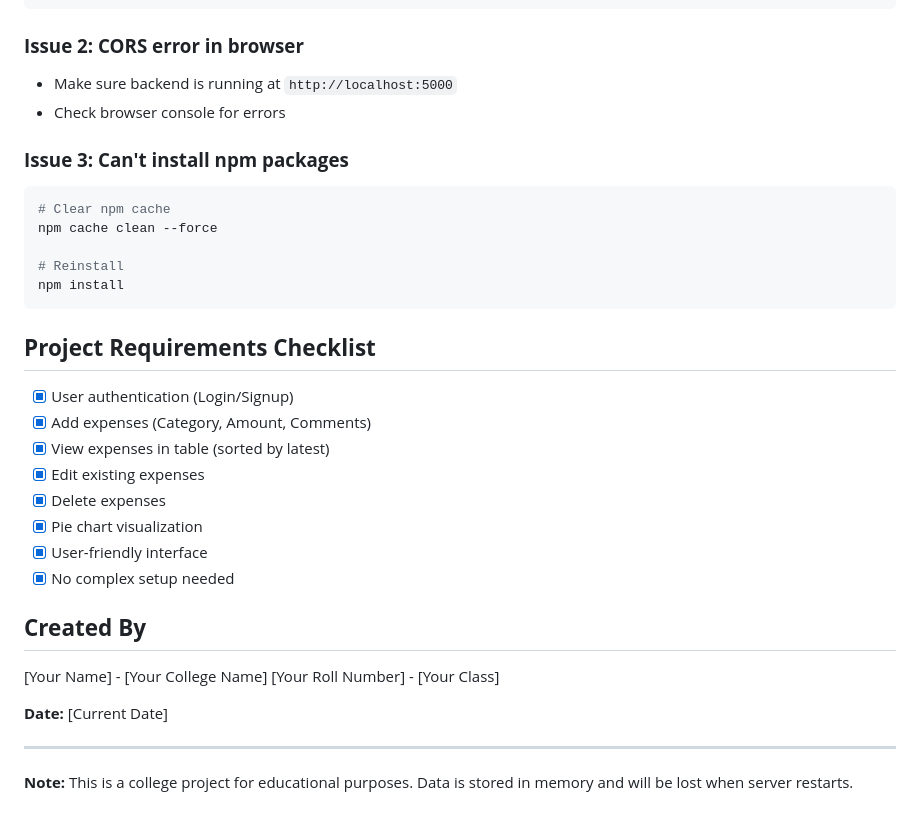
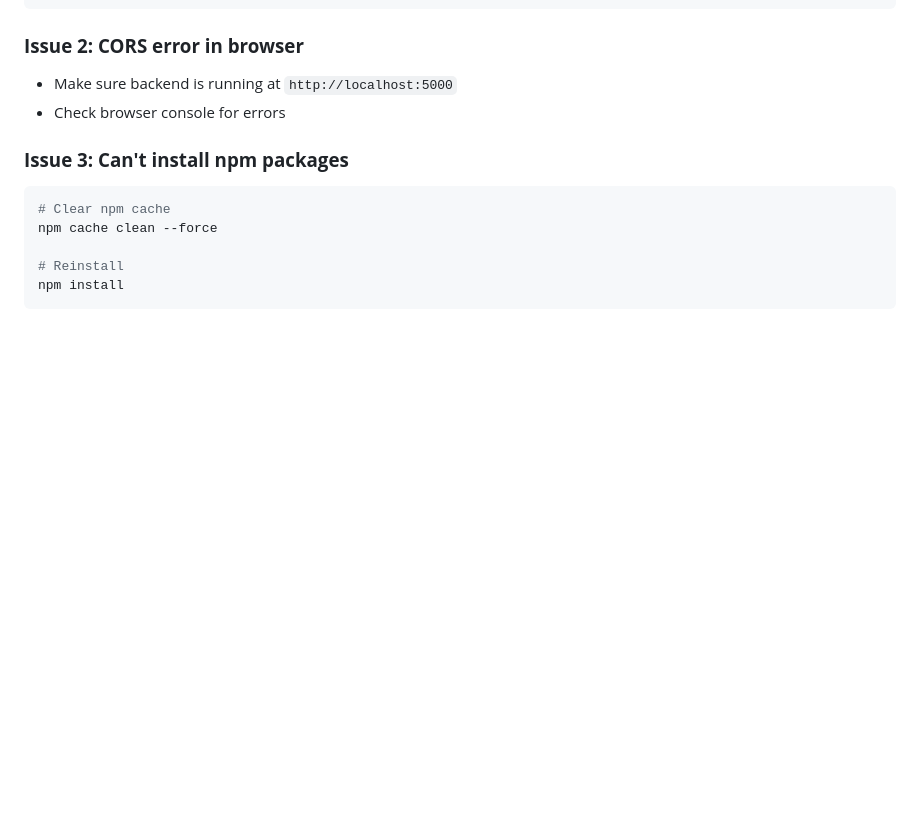
Before and after one commit to neeraj3624/Expense_Tracker_App, a Markdown page: readme.md, the part around the change. Drawn GitHub-style; blank space fills up the shorter version.

````diff
--- a/readme.md
+++ b/readme.md
@@ -127,23 +127,3 @@ npm cache clean --force
 # Reinstall
 npm install
 ```
-
-## **Project Requirements Checklist**
-- [x] User authentication (Login/Signup)
-- [x] Add expenses (Category, Amount, Comments)
-- [x] View expenses in table (sorted by latest)
-- [x] Edit existing expenses
-- [x] Delete expenses
-- [x] Pie chart visualization
-- [x] User-friendly interface
-- [x] No complex setup needed
-
-## **Created By**
-[Your Name] - [Your College Name]
-[Your Roll Number] - [Your Class]
-
-**Date:** [Current Date]
-
----
-
-**Note:** This is a college project for educational purposes. Data is stored in memory and will be lost when server restarts.
````
